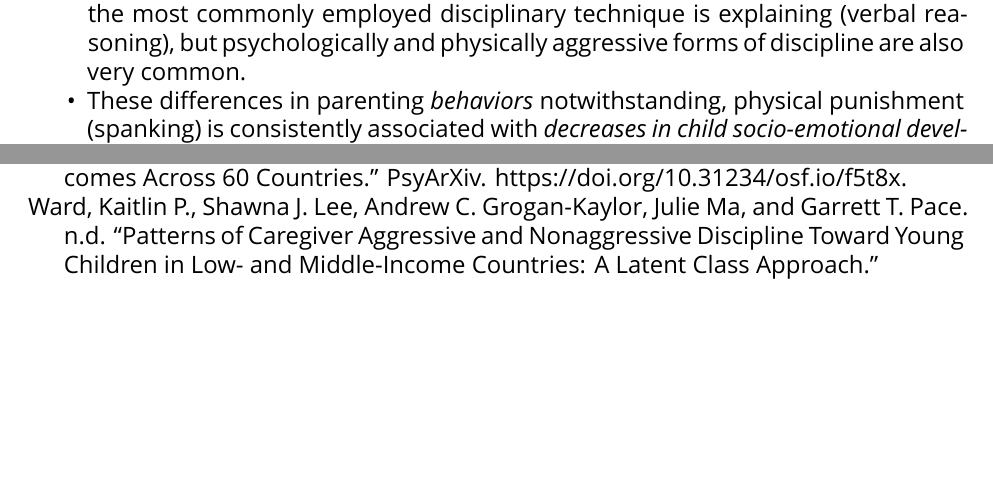
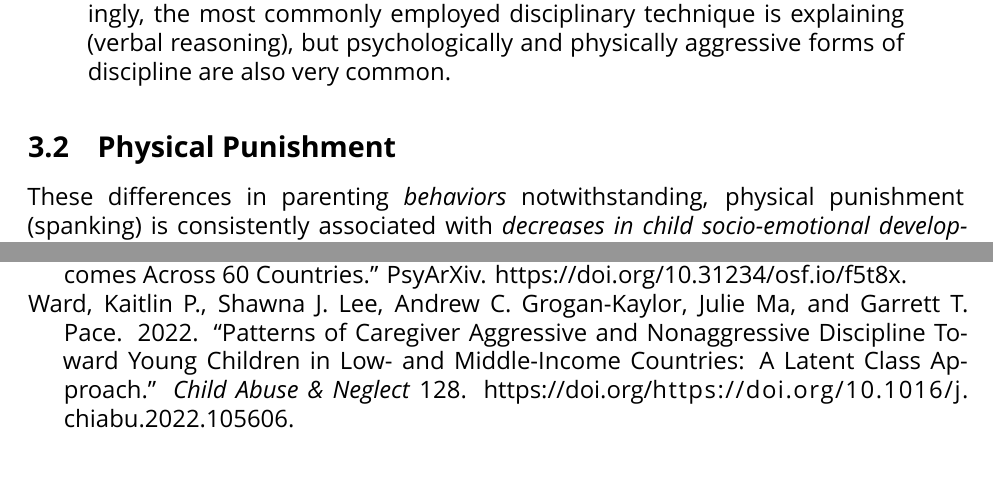
Before and after one commit to agrogan1/research, an R Markdown document (MICS/MICS.Rmd): two parts of pages 2 and 3 of 3, joined at a grey line, cut so that both start at the same text. Rendered offline with R 4.5, knitr and Pandoc, then LaTeX, with nearby package versions; the code chunks are not run, so their results and figures are left out; a font, style sheet, LaTeX package, included part or bibliography that could not be used is replaced or left out.

Commit message:
reorganized headings and bullet points

```diff
--- a/MICS.bib
+++ b/MICS.bib
@@ -58,5 +58,9 @@ title = {{Globally, What Would Happen If We Eliminated Spanking?}}
 }
 @article{WardC,
 author = {Ward, Kaitlin P. and Lee, Shawna J. and Grogan-Kaylor, Andrew C. and Ma, Julie and Pace, Garrett T.},
-title = {{Patterns of Caregiver Aggressive and Nonaggressive Discipline Toward Young Children in Low- and Middle-Income Countries: A Latent Class Approach}}
+doi = {https://doi.org/10.1016/j.chiabu.2022.105606},
+journal = {Child Abuse & Neglect},
+title = {{Patterns of Caregiver Aggressive and Nonaggressive Discipline Toward Young Children in Low- and Middle-Income Countries: A Latent Class Approach}},
+volume = {128},
+year = {2022}
 }
--- a/MICS/MICS.Rmd
+++ b/MICS/MICS.Rmd
@@ -6,16 +6,16 @@ output:
   distill::distill_article:
     highlight: haddock
     toc: yes
+  pdf_document:
+    toc: yes
+    number_sections: yes
+    highlight: haddock
+    latex_engine: xelatex
   word_document:
     toc: yes
     highlight: haddock
     fig_caption: yes
     reference_docx: markstat.docx
-  pdf_document:
-    toc: yes
-    number_sections: yes
-    highlight: haddock
-    latex_engine: xelatex
 description: |
   Implications For The Cross Cultural Study Of Parenting And Child Development
 bibliography: ../MICS.bib
@@ -137,5 +137,8 @@ The statistical methods employed in this work consist of various forms of multil
 
 When studied in global context, across a diverse group of Low and Middle Income Countries (LMICs), these results have important implications for reducing violence against children, for improving family and child well-being, and for the cross-cultural study of parenting and child development (particularly the origins of aggression and antisocial behavior):
 
-* There are differences in parenting *behaviors* across countries. Encouragingly, the most commonly employed disciplinary technique is explaining (verbal reasoning), but psychologically and physically aggressive forms of discipline are also very common.
-* These differences in parenting *behaviors* notwithstanding, physical punishment (spanking) is consistently associated with *decreases in child socio-emotional development*, and particularly with *increases in child aggression*.
+> There are differences in parenting *behaviors* across countries. Encouragingly, the most commonly employed disciplinary technique is explaining (verbal reasoning), but psychologically and physically aggressive forms of discipline are also very common.
+
+## Physical Punishment
+
+These differences in parenting *behaviors* notwithstanding, physical punishment (spanking) is consistently associated with *decreases in child socio-emotional development*, and particularly with *increases in child aggression*.
```
Also changed, not shown: MICS/MICS-ioslides.html, MICS/MICS-slidy.html, MICS/MICS.pdf, MICS/MICS.Rmd (9 more changed lines), 1 other file.
